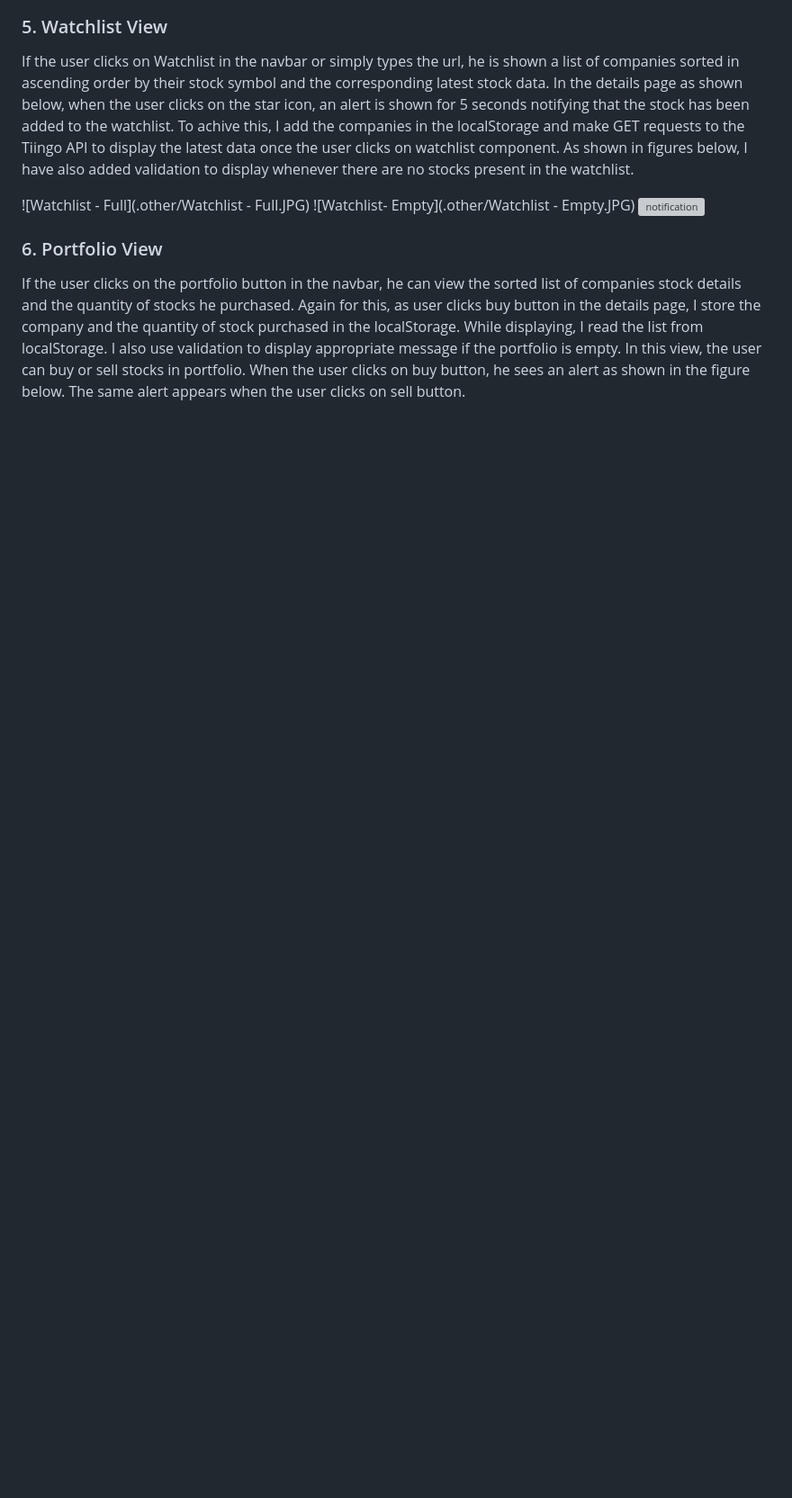
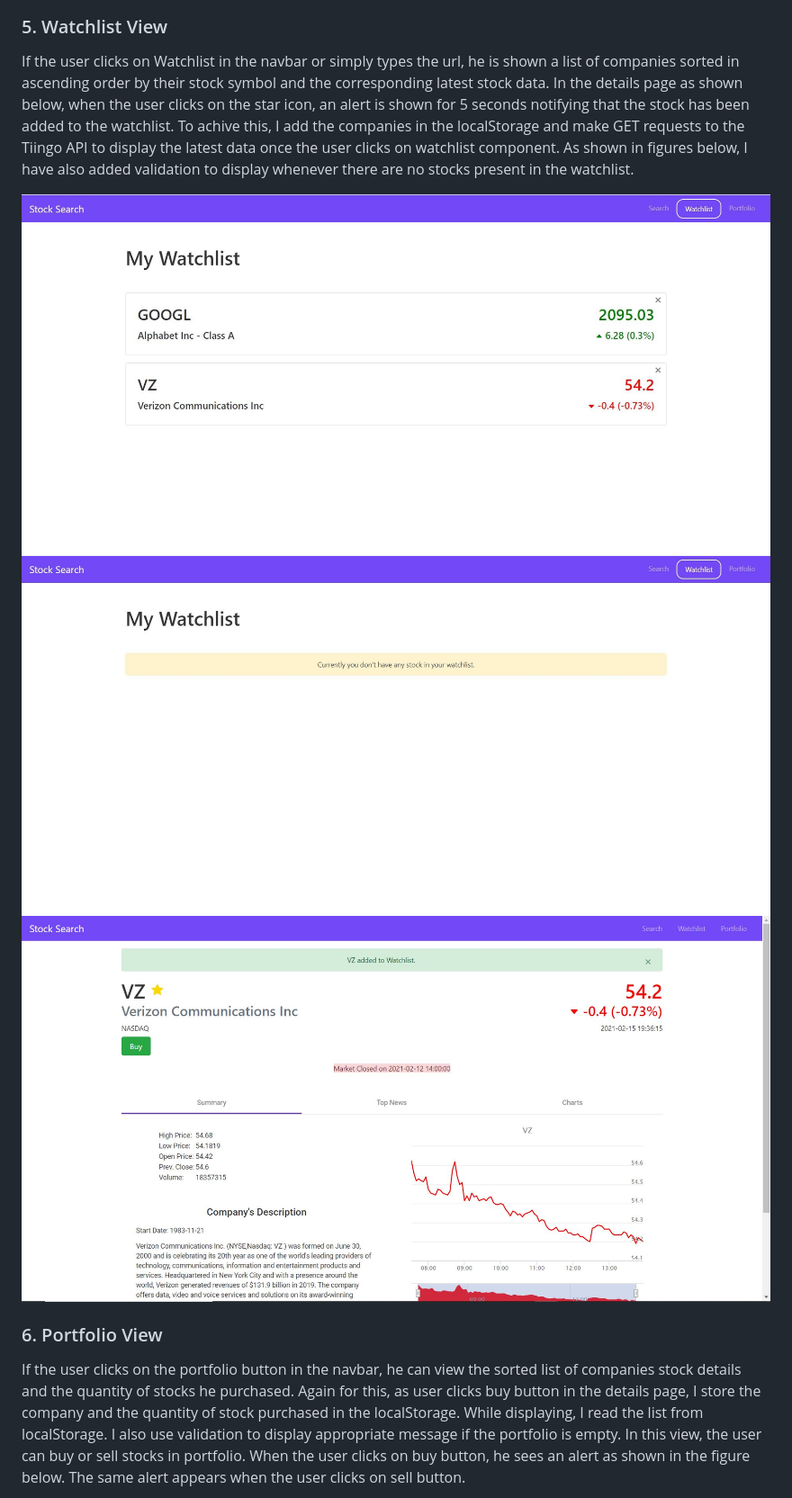
Before and after one commit to jasonguo91/stock-trading-angular, a Markdown page: README.md, the part around the change printed below. Shown: that part at 90% size. Drawn GitHub-style; blank space fills up the shorter version; grey boxes are pictures that could not be loaded.

```diff
--- a/README.md
+++ b/README.md
@@ -34,9 +34,9 @@ Once the user clicks on the charts tab, I send GET Request to HighStock API and
 ### 5. Watchlist View
 If the user clicks on Watchlist in the navbar or simply types the url, he is shown a list of companies sorted in ascending order by their stock symbol and the corresponding latest stock data. In the details page as shown below, when the user clicks on the star icon, an alert is shown for 5 seconds notifying that the stock has been added to the watchlist. To achive this, I add the companies in the localStorage and make GET requests to the Tiingo API to display the latest data once the user clicks on watchlist component. As shown in figures below, I have also added validation to display whenever there are no stocks present in the watchlist.
 
-![Watchlist - Full](.other/Watchlist - Full.JPG)
-![Watchlist- Empty](.other/Watchlist - Empty.JPG)
-![notification](.other/notification.JPG)
+![Watchlist - Full](https://raw.githubusercontent.com/jasonguo91/stock-trading-angular/main/other/Watchlist%20-%20Full.JPG?token=GHSAT0AAAAAAB47OU65EMM5ANT2BZU6HTFYY6HD7WQ)
+![Watchlist- Empty](https://raw.githubusercontent.com/jasonguo91/stock-trading-angular/main/other/Watchlist%20-%20Empty.JPG?token=GHSAT0AAAAAAB47OU65DKM62BF5OALM2ZHUY6HD7XQ)
+![notification](https://raw.githubusercontent.com/jasonguo91/stock-trading-angular/main/other/notification.JPG?token=GHSAT0AAAAAAB47OU65BN7PBRQ4JQ7UQX74Y6HEAGQ)
 
 ### 6. Portfolio View
 If the user clicks on the portfolio button in the navbar, he can view the sorted list of companies stock details and the quantity of stocks he purchased. Again for this, as user clicks buy button in the details page, I store the company and the quantity of stock purchased in the localStorage. While displaying, I read the list from localStorage. I also use validation to display appropriate message if the portfolio is empty. In this view, the user can buy or sell stocks in portfolio. When the user clicks on buy button, he sees an alert as shown in the figure below. The same alert appears when the user clicks on sell button.
```
Also changed, not shown: other parts of README.md (+8 -8 lines).
